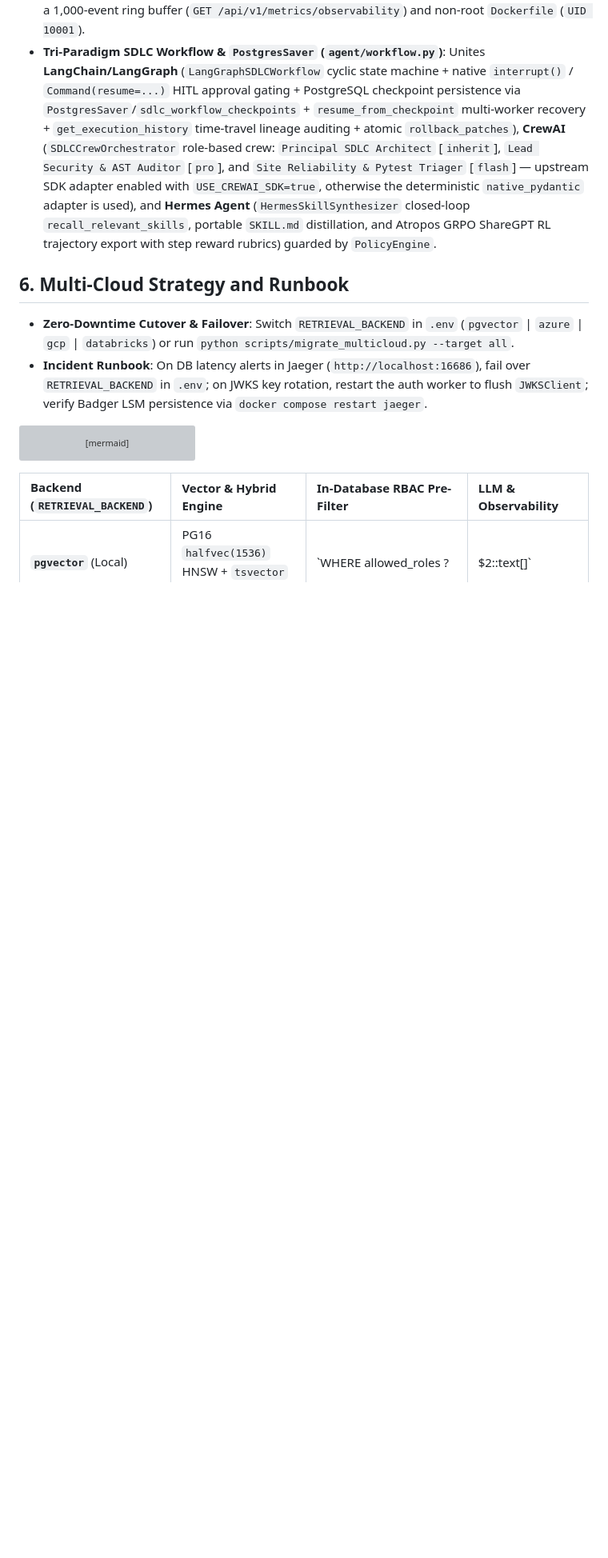
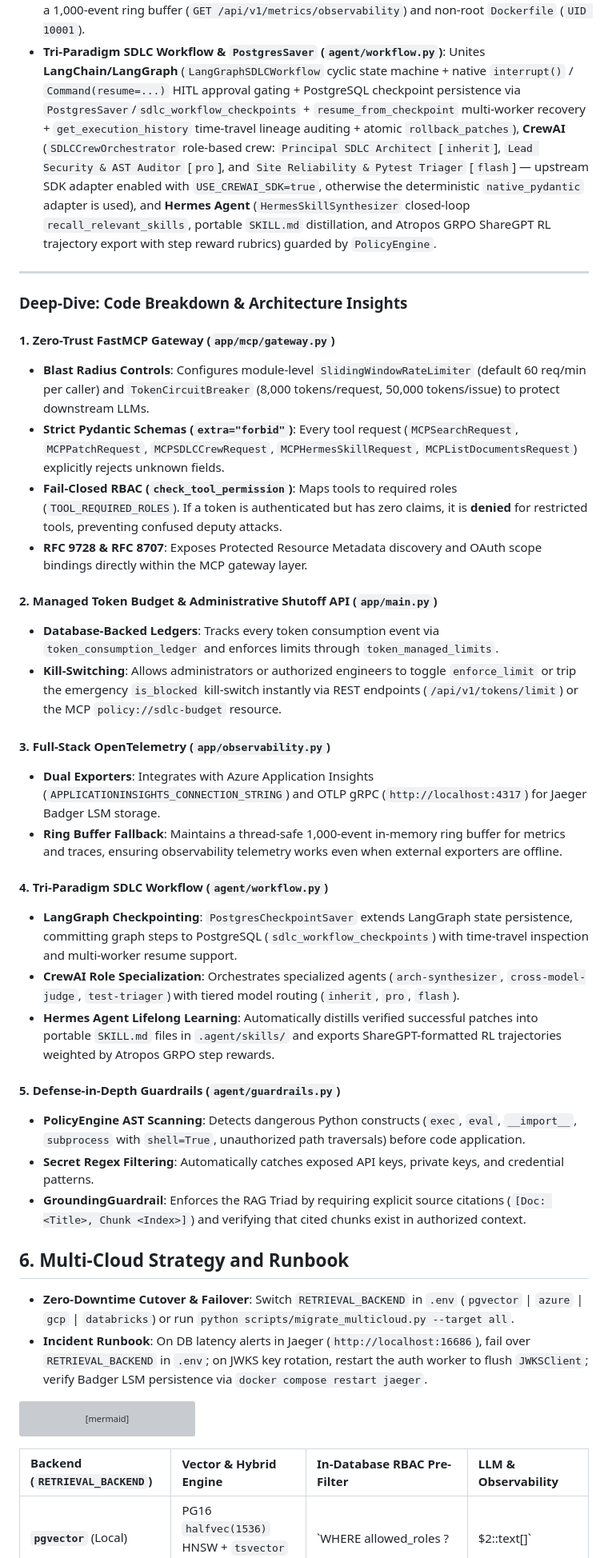
Before and after one commit to Kenono2000/enterprise-rag-pgvector-rbac, a Markdown page: README.md, the part around one of its changes. Shown at 80% size. Drawn GitHub-style; blank space fills up the shorter version; grey boxes are pictures that could not be loaded.

Commit message:
feat: enhance documentation with detailed architecture insights and zero-trust gateway breakdown

```diff
--- a/README.md
+++ b/README.md
@@ -186,6 +186,34 @@ flowchart LR
 * **Managed Token Budget & Administrative Shutoff API (`app/main.py`)**: Provides endpoints [/api/v1/tokens/usage](https://github.com/Kenono2000/enterprise-rag-pgvector-rbac/blob/main/app/main.py#L728), [/api/v1/tokens/limit](https://github.com/Kenono2000/enterprise-rag-pgvector-rbac/blob/main/app/main.py#L781), [/api/v1/tokens/reset](https://github.com/Kenono2000/enterprise-rag-pgvector-rbac/blob/main/app/main.py#L823), and [/api/v1/tokens/ledger](https://github.com/Kenono2000/enterprise-rag-pgvector-rbac/blob/main/app/main.py#L838) backed by PostgreSQL [token_consumption_ledger](https://github.com/Kenono2000/enterprise-rag-pgvector-rbac/blob/main/schema.sql#L165) and [token_managed_limits](https://github.com/Kenono2000/enterprise-rag-pgvector-rbac/blob/main/schema.sql#L183), enabling administrators and callers to monitor token velocity, toggle enforcement (`enforce_limit`), or trigger emergency kill-switches (`is_blocked`) to immediately turn off token consumption.
 * **Full-Stack OpenTelemetry (`app/observability.py`)**: Streams OTLP gRPC spans (`:4317`) to **Jaeger** (persistent Badger LSM disk store, 7-day TTL) and **Azure Application Insights**, backed by a 1,000-event ring buffer (`GET /api/v1/metrics/observability`) and non-root `Dockerfile` (`UID 10001`).
 * **Tri-Paradigm SDLC Workflow & `PostgresSaver` (`agent/workflow.py`)**: Unites **LangChain/LangGraph** (`LangGraphSDLCWorkflow` cyclic state machine + native `interrupt()` / `Command(resume=...)` HITL approval gating + PostgreSQL checkpoint persistence via `PostgresSaver`/`sdlc_workflow_checkpoints` + `resume_from_checkpoint` multi-worker recovery + `get_execution_history` time-travel lineage auditing + atomic `rollback_patches`), **CrewAI** (`SDLCCrewOrchestrator` role-based crew: `Principal SDLC Architect` [`inherit`], `Lead Security & AST Auditor` [`pro`], and `Site Reliability & Pytest Triager` [`flash`] — upstream SDK adapter enabled with `USE_CREWAI_SDK=true`, otherwise the deterministic `native_pydantic` adapter is used), and **Hermes Agent** (`HermesSkillSynthesizer` closed-loop `recall_relevant_skills`, portable `SKILL.md` distillation, and Atropos GRPO ShareGPT RL trajectory export with step reward rubrics) guarded by `PolicyEngine`.
+
+---
+
+### Deep-Dive: Code Breakdown & Architecture Insights
+
+#### 1. Zero-Trust FastMCP Gateway (`app/mcp/gateway.py`)
+- **Blast Radius Controls**: Configures module-level `SlidingWindowRateLimiter` (default 60 req/min per caller) and `TokenCircuitBreaker` (8,000 tokens/request, 50,000 tokens/issue) to protect downstream LLMs.
+- **Strict Pydantic Schemas (`extra="forbid"`)**: Every tool request (`MCPSearchRequest`, `MCPPatchRequest`, `MCPSDLCCrewRequest`, `MCPHermesSkillRequest`, `MCPListDocumentsRequest`) explicitly rejects unknown fields.
+- **Fail-Closed RBAC (`check_tool_permission`)**: Maps tools to required roles (`TOOL_REQUIRED_ROLES`). If a token is authenticated but has zero claims, it is **denied** for restricted tools, preventing confused deputy attacks.
+- **RFC 9728 & RFC 8707**: Exposes Protected Resource Metadata discovery and OAuth scope bindings directly within the MCP gateway layer.
+
+#### 2. Managed Token Budget & Administrative Shutoff API (`app/main.py`)
+- **Database-Backed Ledgers**: Tracks every token consumption event via `token_consumption_ledger` and enforces limits through `token_managed_limits`.
+- **Kill-Switching**: Allows administrators or authorized engineers to toggle `enforce_limit` or trip the emergency `is_blocked` kill-switch instantly via REST endpoints (`/api/v1/tokens/limit`) or the MCP `policy://sdlc-budget` resource.
+
+#### 3. Full-Stack OpenTelemetry (`app/observability.py`)
+- **Dual Exporters**: Integrates with Azure Application Insights (`APPLICATIONINSIGHTS_CONNECTION_STRING`) and OTLP gRPC (`http://localhost:4317`) for Jaeger Badger LSM storage.
+- **Ring Buffer Fallback**: Maintains a thread-safe 1,000-event in-memory ring buffer for metrics and traces, ensuring observability telemetry works even when external exporters are offline.
+
+#### 4. Tri-Paradigm SDLC Workflow (`agent/workflow.py`)
+- **LangGraph Checkpointing**: `PostgresCheckpointSaver` extends LangGraph state persistence, committing graph steps to PostgreSQL (`sdlc_workflow_checkpoints`) with time-travel inspection and multi-worker resume support.
+- **CrewAI Role Specialization**: Orchestrates specialized agents (`arch-synthesizer`, `cross-model-judge`, `test-triager`) with tiered model routing (`inherit`, `pro`, `flash`).
+- **Hermes Agent Lifelong Learning**: Automatically distills verified successful patches into portable `SKILL.md` files in `.agent/skills/` and exports ShareGPT-formatted RL trajectories weighted by Atropos GRPO step rewards.
+
+#### 5. Defense-in-Depth Guardrails (`agent/guardrails.py`)
+- **PolicyEngine AST Scanning**: Detects dangerous Python constructs (`exec`, `eval`, `__import__`, `subprocess` with `shell=True`, unauthorized path traversals) before code application.
+- **Secret Regex Filtering**: Automatically catches exposed API keys, private keys, and credential patterns.
+- **GroundingGuardrail**: Enforces the RAG Triad by requiring explicit source citations (`[Doc: <Title>, Chunk <Index>]`) and verifying that cited chunks exist in authorized context.
 ## 6. Multi-Cloud Strategy and Runbook
 * **Zero-Downtime Cutover & Failover**: Switch `RETRIEVAL_BACKEND` in `.env` (`pgvector` | `azure` | `gcp` | `databricks`) or run `python scripts/migrate_multicloud.py --target all`.
 * **Incident Runbook**: On DB latency alerts in Jaeger (`http://localhost:16686`), fail over `RETRIEVAL_BACKEND` in `.env`; on JWKS key rotation, restart the auth worker to flush `JWKSClient`; verify Badger LSM persistence via `docker compose restart jaeger`.
```
Also changed, not shown: other parts of README.md (+1 -1 lines).
